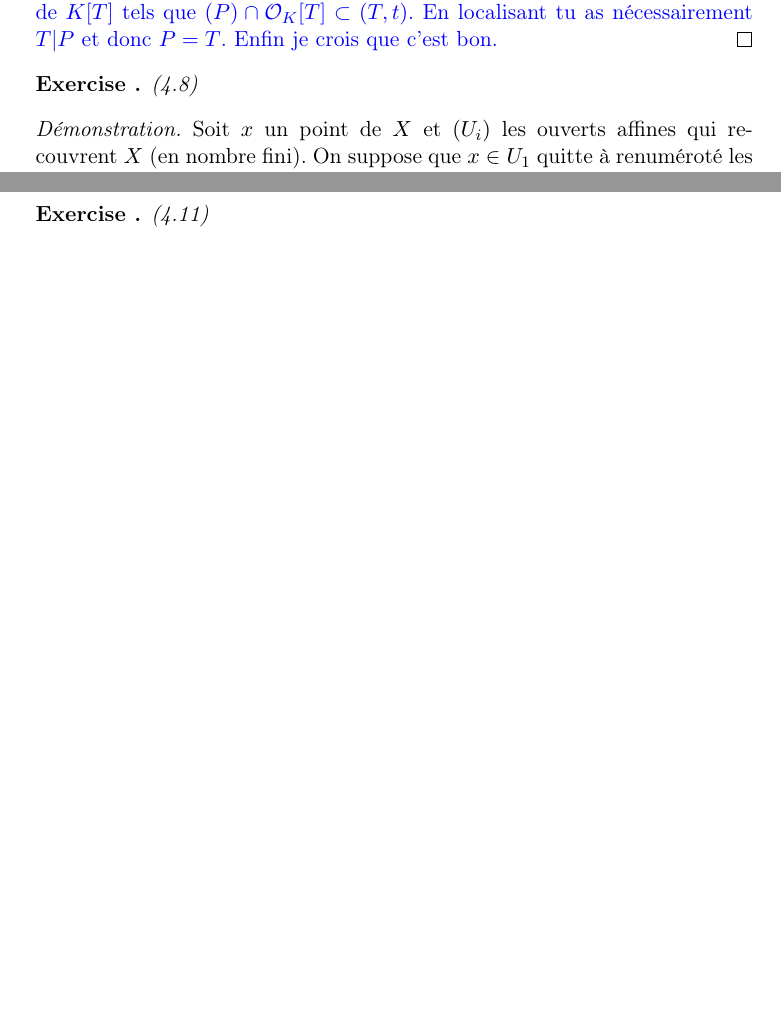
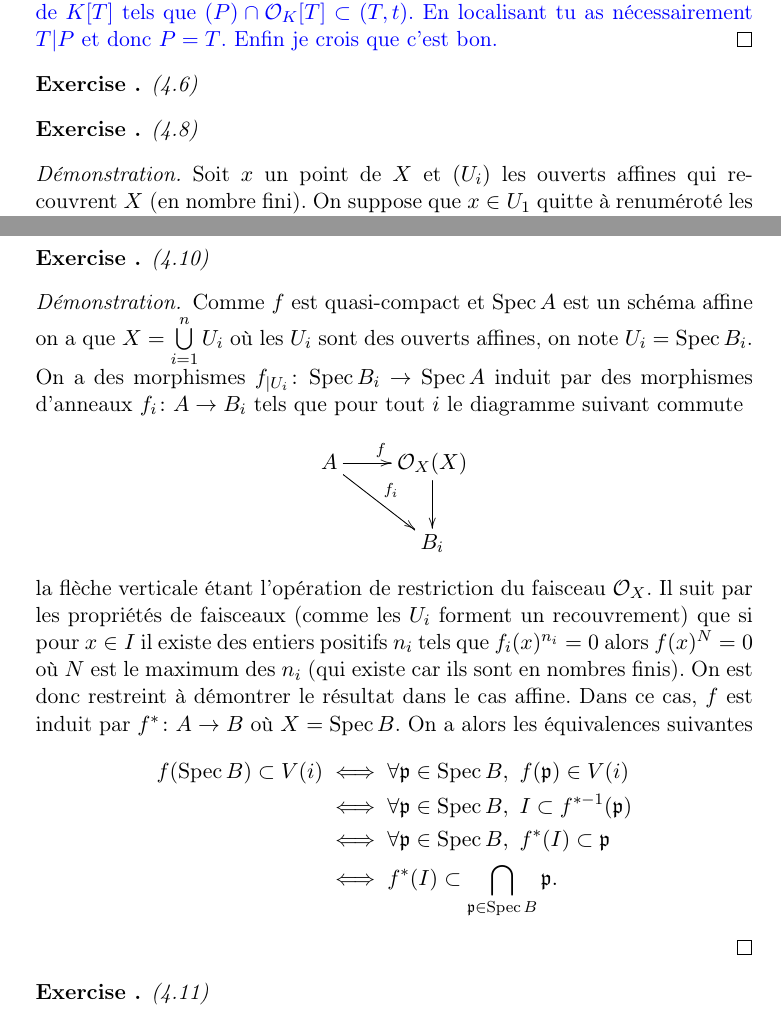
Before and after one commit to avezier/QingLiuCompanion, a LaTeX document (ExercicesQingLiu.tex): two parts of pages 3 and 4 of 14 before the commit and two parts of pages 4 and 5 of 16 after it, joined at a grey line, cut so that both start at the same text, the shorter picture padded with empty space. Compiled offline with pdfLaTeX.

Commit message:
Rajouter 2 exos

```diff
--- a/ExercicesQingLiu.tex
+++ b/ExercicesQingLiu.tex
@@ -110,10 +129,30 @@ $j\colon \Spec K[T] \rightarrow \Spec \mathcal{O}_K [T]$. On montre que c'est un
 
 {\color{blue} Je suis d'accord car cela revient à chercher les polynômes irréductibles $P$ de $K[T]$ tels que $(P)\cap \mathcal{O}_K[T]\subset (T, t)$. En localisant tu as nécessairement $T| P$ et donc $P=T$. Enfin je crois que c'est bon.}
 \end{proof}
+\begin{exer}(4.6)
+\end{exer}
 \begin{exer}(4.8)
 \end{exer}
 \begin{proof}
 Soit $x$ un point de $X$ et $(U_i)$ les ouverts affines qui recouvrent $X$ (en nombre fini). On suppose que $x\in U_1$ quitte à renuméroté les ouverts. Le point $x$ correspond à un idéal premier $\mathfrak{p}$ contenu dans un idéal maximal $\mathfrak{m}$ de $\mathcal{O}_X(U_1)$ qui lui même correspond à un point fermé de $U_1$. On a donc l'existence de $x_1\in U_1$ fermé dans $U_1$ et $x_1\in \overline{\{x\}}$ la fermeture étant prise dans $X$. Si $x_1$ est fermé dans tous les autres $U_i$ qui le contiennent il est fermé dans $X$. Sinon il existe un $i\in \{2,\dots , n\}$ tel que $x_1\in U_i$ et $x_1$ n'est pas fermé dans $U_i$. On peut à nouveau supposer que $i=2$ et par le même argument qu'avant obtenir $x_2\in U_2$ fermé dans $U_2$ et $x_2\notin U_1$. En répétant le procédé au plus $n$ fois on obtient un point fermé dans tous les ouverts affines $U_j$ qui le contiennent.
+\end{proof}
+\begin{exer}(4.10)
+\end{exer}
+\begin{proof}
+Comme $f$ est quasi-compact et $\Spec A$ est un schéma affine on a que $X=\bigcup\limits_{i=1}^n U_i$ où les $U_i$ sont des ouverts affines, on note $U_i=\Spec B_i$. On a des morphismes $f_{|U_i}\colon \Spec B_i \rightarrow \Spec A$ induit par des morphismes d'anneaux $f_i\colon A \rightarrow B_i$ tels que pour tout $i$ le diagramme suivant commute
+$$\xymatrix{
+A \ar[r]^f \ar[dr]^{f_i} & \mathcal{O}_X(X) \ar[d] \\
+& B_i
+}$$
+la flèche verticale étant l'opération de restriction du faisceau $\mathcal{O}_X$. Il suit par les propriétés de faisceaux (comme les $U_i$ forment un recouvrement) que si pour $x\in I$ il existe des entiers positifs $n_i$ tels que $f_i(x)^{n_i}=0$ alors $f(x)^{N}=0$ où $N$ est le maximum des $n_i$ (qui existe car ils sont en nombres finis). On est donc restreint à démontrer le résultat dans le cas affine. Dans ce cas, $f$ est induit par $f^*\colon A\rightarrow B$ où $X=\Spec B$. On a alors les équivalences suivantes
+\begin{align*}
+f(\Spec B)\subset V(i) & \iff \forall \mathfrak{p}\in \Spec B,~ f(\mathfrak{p})\in V(i) \\
+& \iff  \forall \mathfrak{p}\in \Spec B,~ I\subset f^{*-1}(\mathfrak{p}) \\
+& \iff  \forall \mathfrak{p}\in \Spec B,~f^*(I)\subset \mathfrak{p} \\
+& \iff f^*(I)\subset \bigcap\limits_{\mathfrak{p}\in \Spec B} \mathfrak{p}.
+\end{align*}
+
+
 \end{proof}
 \begin{exer}(4.11)
 
```
Also changed, not shown: ExercicesQingLiu.pdf, ExercicesQingLiu.tex (19 more changed lines), 3 other files.
